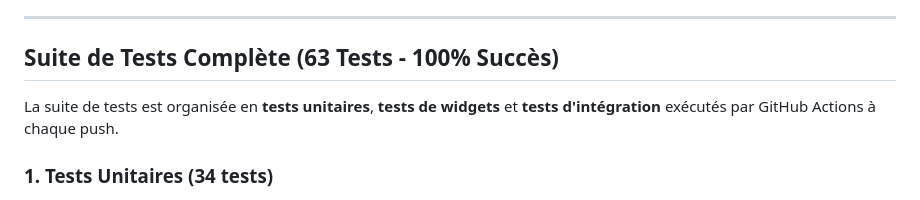
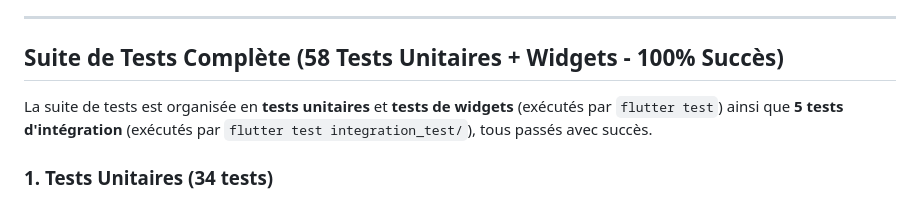
Before and after one commit to BenDiya07/Study-Chill-App, a Markdown page: README.md, the part around one of its changes. GitHub-like rendering.

Commit message:
fix: update test count in README and clarify test organization details

```diff
--- a/README.md
+++ b/README.md
@@ -52,9 +52,9 @@ lib/
 
 ---
 
-##  Suite de Tests Complète (63 Tests - 100% Succès)
+##  Suite de Tests Complète (58 Tests Unitaires + Widgets - 100% Succès)
 
-La suite de tests est organisée en **tests unitaires**, **tests de widgets** et **tests d'intégration** exécutés par GitHub Actions à chaque push.
+La suite de tests est organisée en **tests unitaires** et **tests de widgets** (exécutés par `flutter test`) ainsi que **5 tests d'intégration** (exécutés par `flutter test integration_test/`), tous passés avec succès.
 
 ### 1. Tests Unitaires (34 tests)
 1. `PomodoroNotifier` : État initial, décrément de `tick()`, transitions vers pause courte / pause longue, démarrage, pause, réinitialisation, saut de session et ajustement des durées.
```
Also changed, not shown: other parts of README.md (+1 -1 lines).
